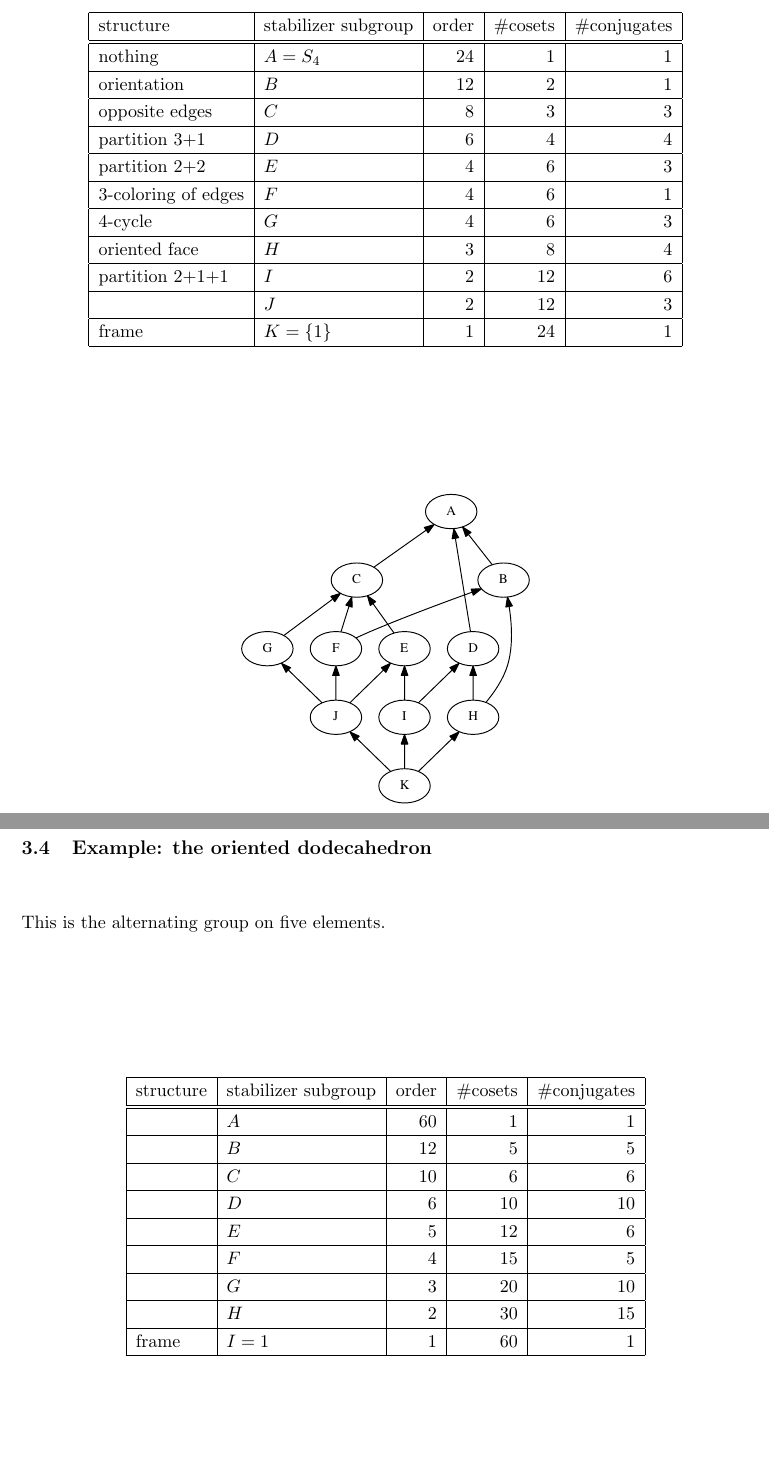
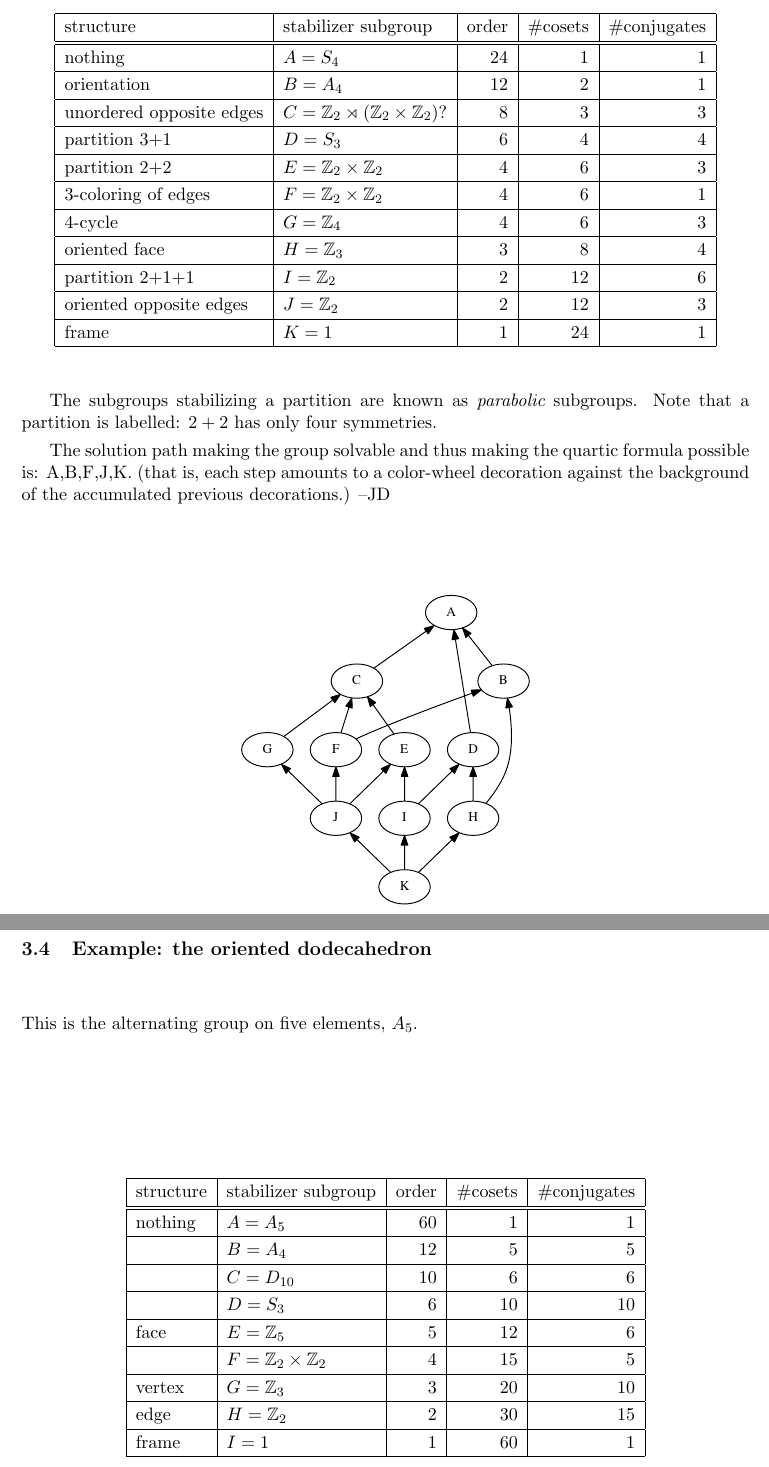
Before and after one commit to punkdit/hecke2018, a LaTeX document (hecke.tex): two parts of pages 14 and 16 of 19, joined at a grey line, cut so that both start at the same text, the shorter picture padded with empty space. Compiled offline with pdfLaTeX.

Commit message:
commit edits

```diff
--- a/hecke.tex
+++ b/hecke.tex
@@ -1014,29 +1014,40 @@ structure & stabilizer subgroup & order & \#cosets & \#conjugates \\
 \hline
 nothing & $A=S_4$ &       24        &  1      &   1         \\
 \hline
-orientation & $B$ &       12        &  2      &   1         \\
+orientation & $B=A_4$ &       12        &  2      &   1         \\
 \hline
-opposite edges & $C$ &       8        &  3      &   3         \\
+unordered opposite edges & $C=\Integer_2\rtimes(\Integer_2\times\Integer_2) ?$
+    &       8        &  3      &   3         \\
 \hline
-partition 3+1 & $D$ &       6        &  4      &   4         \\
+partition 3+1 & $D=S_3$ &       6        &  4      &   4         \\
 \hline
-partition 2+2 & $E$ &       4        &  6      &   3      \\
+partition 2+2 & $E=\Integer_2\times\Integer_2$
+    &       4        &  6      &   3      \\
 \hline
-3-coloring of edges & $F$ &       4        &  6      &   1     \\
+3-coloring of edges & $F=\Integer_2\times\Integer_2$
+     &       4        &  6      &   1     \\
 \hline
-4-cycle & $G$ &       4        &  6      &   3    \\
+4-cycle & $G=\Integer_4$ &       4        &  6      &   3    \\
 \hline
-oriented face & $H$ &       3        &  8      &   4         \\
+oriented face & $H=\Integer_3$ &       3        &  8      &   4         \\
 \hline
-partition 2+1+1 & $I$ &       2        &  12      &   6       \\
+partition 2+1+1 & $I=\Integer_2$ &       2        &  12      &   6       \\
 \hline
-   & $J$ &       2        &  12      &    3       \\
+oriented opposite edges & $J=\Integer_2$ &       2        &  12      &    3       \\
 \hline
-frame & $K=\{1\} $ &       1        &  24      &   1         \\
+frame & $K=1 $ &       1        &  24      &   1         \\
 \hline
 \end{tabular}
 \end{center}
 \end{samepage}
+
+The subgroups stabilizing a partition are known as {\it parabolic}
+subgroups. Note that a partition is labelled: $2+2$ has only four symmetries.
+
+The solution path making the group solvable and thus making the
+quartic formula possible is: A,B,F,J,K. (that is, each step amounts
+to a color-wheel decoration against the background of the accumulated
+previous decorations.) --JD
 
 \begin{center}
 \includegraphics[width=0.5\columnwidth]{subgroups_s4.pdf}
@@ -1091,7 +1102,7 @@ K | K  4K   6K    12K   24K
 
 \subsection{Example: the oriented dodecahedron}
 
-This is the alternating group on five elements.
+This is the alternating group on five elements, $A_5.$
 
 \begin{samepage}
 \begin{center}
@@ -1100,21 +1111,21 @@ This is the alternating group on five elements.
 structure & stabilizer subgroup & order & \#cosets & \#conjugates \\
 \hline
 \hline
- & $A$ &       60        &  1      &   1         \\
+nothing     & $A=A_5$ &       60        &  1      &   1         \\
     \hline
- & $B$ &       12        &  5      &   5         \\
+     & $B=A_4$ &       12        &  5      &   5         \\
     \hline
- & $C$ &       10        &  6      &   6         \\
+     & $C=D_{10}$ &       10        &  6      &   6         \\
     \hline
- & $D$ &       6        &  10      &   10         \\
+     & $D=S_3$ &       6        &  10      &   10         \\
     \hline
- & $E$ &       5        &  12      &   6      \\
+face     & $E=\Integer_5$ &       5        &  12      &   6      \\
     \hline
- & $F$ &       4        &  15      &   5     \\
+     & $F=\Integer_2\times\Integer_2$ &       4        &  15      &   5     \\
     \hline
- & $G$ &       3        &  20      &   10    \\
+vertex     & $G=\Integer_3$ &       3        &  20      &   10    \\
     \hline
- & $H$ &       2        &  30      &   15         \\
+edge     & $H=\Integer_2$ &       2        &  30      &   15         \\
     \hline
     frame & $I=1$ &       1        &  60      &   1       \\
 \hline
```
Also changed, not shown: hecke.pdf, hecke.tex (20 more changed lines). Lines whose indentation alone changed are shown as unchanged.
